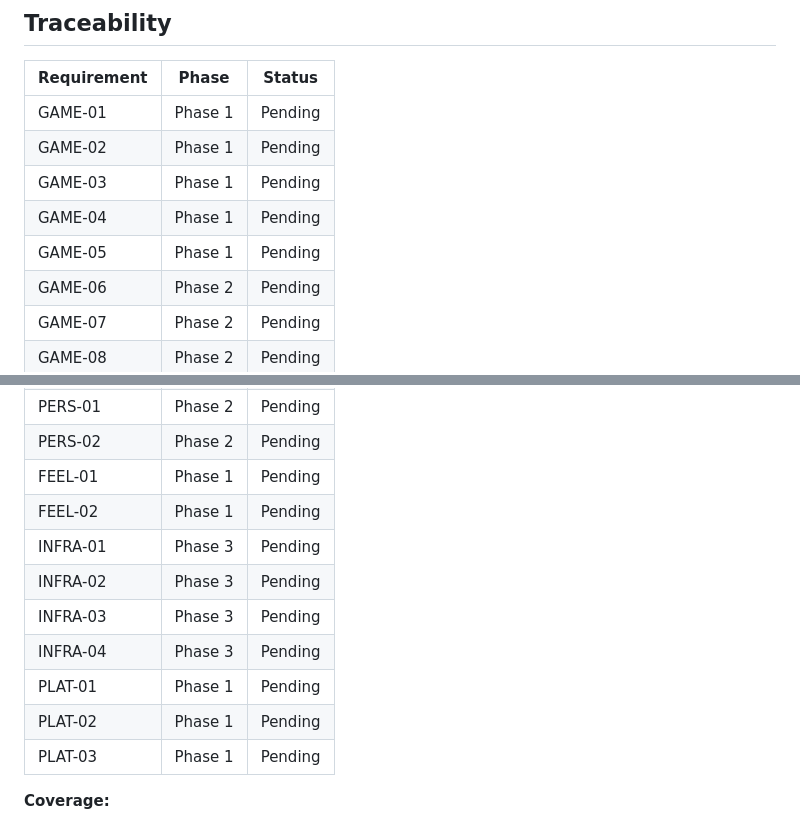
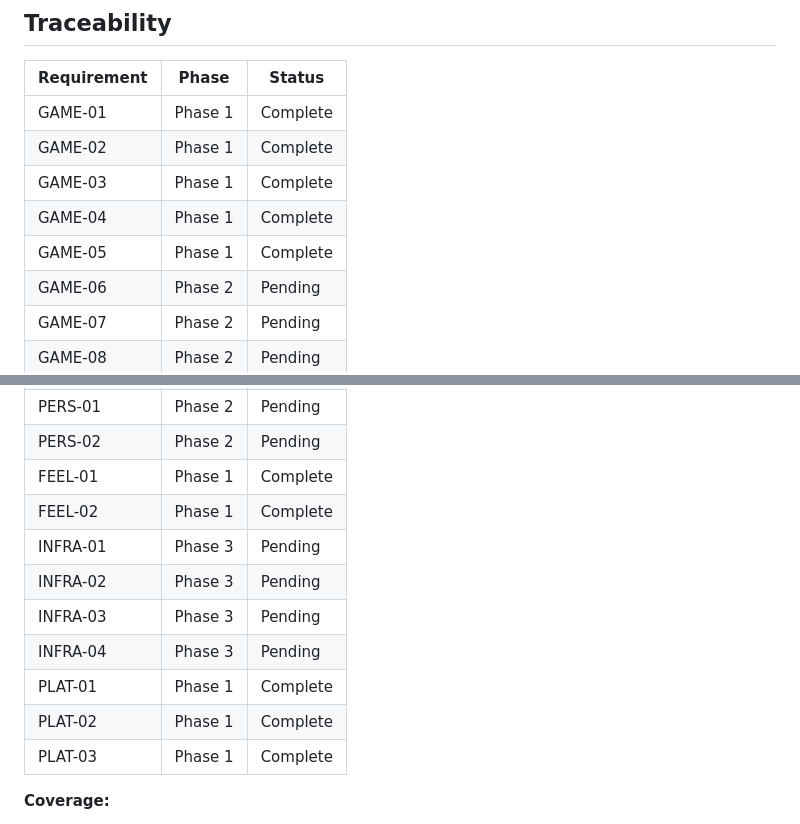
Before and after one commit to JimmyDore/thomas_birthday, a Markdown page: .planning/REQUIREMENTS.md, 2 parts joined by grey strips. Drawn GitHub-style.

```diff
--- a/.planning/REQUIREMENTS.md
+++ b/.planning/REQUIREMENTS.md
@@ -74,11 +74,11 @@
 
 | Requirement | Phase | Status |
 |-------------|-------|--------|
-| GAME-01 | Phase 1 | Pending |
-| GAME-02 | Phase 1 | Pending |
-| GAME-03 | Phase 1 | Pending |
-| GAME-04 | Phase 1 | Pending |
-| GAME-05 | Phase 1 | Pending |
+| GAME-01 | Phase 1 | Complete |
+| GAME-02 | Phase 1 | Complete |
+| GAME-03 | Phase 1 | Complete |
+| GAME-04 | Phase 1 | Complete |
+| GAME-05 | Phase 1 | Complete |
 | GAME-06 | Phase 2 | Pending |
 | GAME-07 | Phase 2 | Pending |
 | GAME-08 | Phase 2 | Pending |
@@ -88,15 +88,15 @@
 | CONT-04 | Phase 2 | Pending |
 | PERS-01 | Phase 2 | Pending |
 | PERS-02 | Phase 2 | Pending |
-| FEEL-01 | Phase 1 | Pending |
-| FEEL-02 | Phase 1 | Pending |
+| FEEL-01 | Phase 1 | Complete |
+| FEEL-02 | Phase 1 | Complete |
 | INFRA-01 | Phase 3 | Pending |
 | INFRA-02 | Phase 3 | Pending |
 | INFRA-03 | Phase 3 | Pending |
 | INFRA-04 | Phase 3 | Pending |
-| PLAT-01 | Phase 1 | Pending |
-| PLAT-02 | Phase 1 | Pending |
-| PLAT-03 | Phase 1 | Pending |
+| PLAT-01 | Phase 1 | Complete |
+| PLAT-02 | Phase 1 | Complete |
+| PLAT-03 | Phase 1 | Complete |
 
 **Coverage:**
 - v1 requirements: 23 total
```
Also changed, not shown: other parts of .planning/REQUIREMENTS.md (+10 -10 lines), 1 other file.
